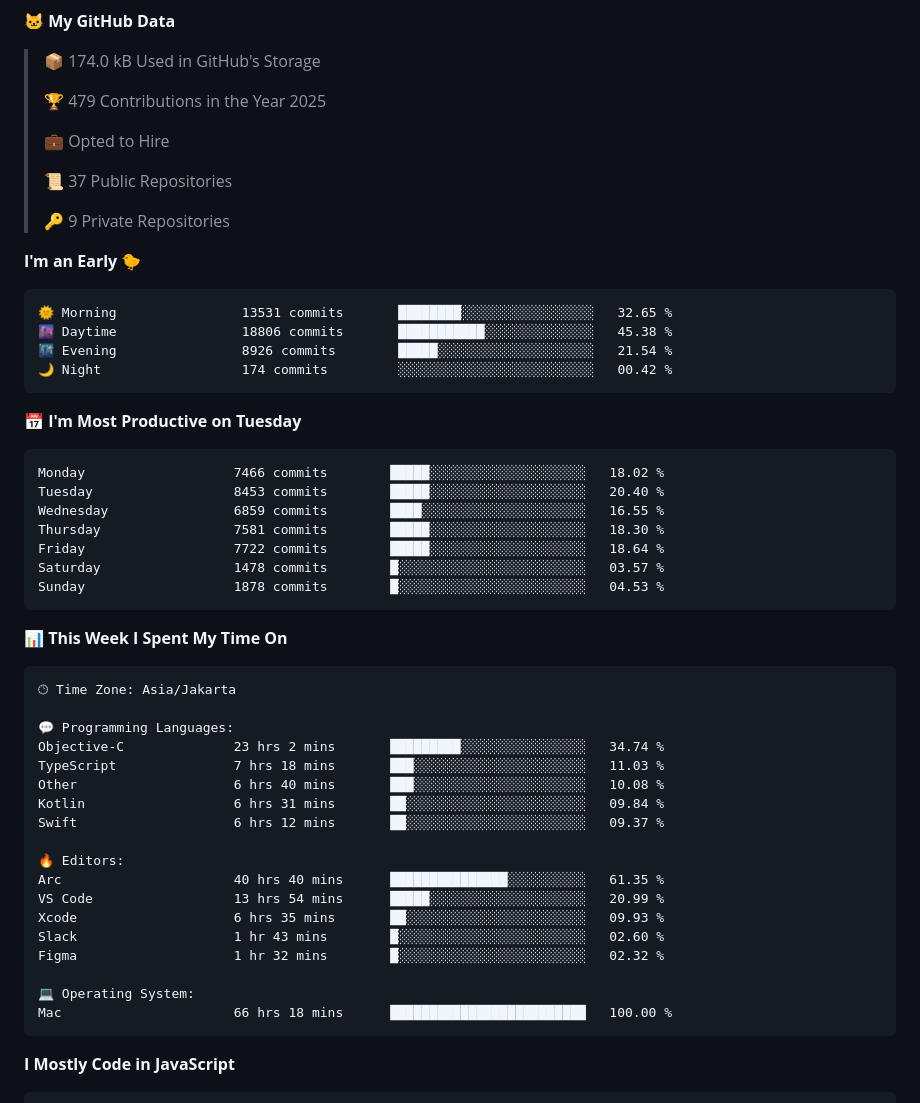
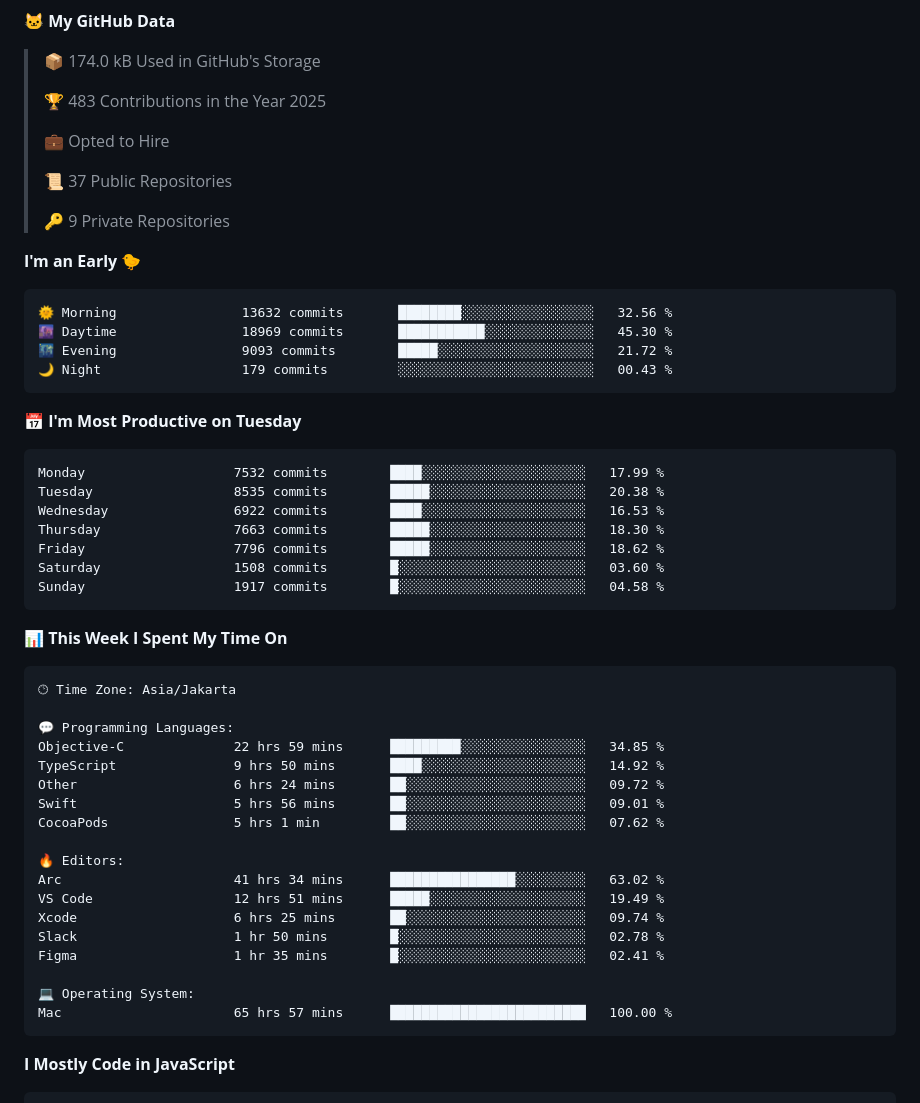
Before and after one commit to khoerulrizal/khoerulrizal, a Markdown page: README.md, the part around one of its changes. Rendered like a GitHub page.

Commit message:
Updated with Dev Metrics

````diff
--- a/README.md
+++ b/README.md
@@ -37,7 +37,7 @@ const rizal = {
 
 > 📦 174.0 kB Used in GitHub's Storage
  >
-> 🏆 479 Contributions in the Year 2025
+> 🏆 483 Contributions in the Year 2025
  >
 > 💼 Opted to Hire
  >
@@ -48,21 +48,21 @@ const rizal = {
 **I'm an Early 🐤**
 
 ```text
-🌞 Morning                13531 commits       ████████░░░░░░░░░░░░░░░░░   32.65 %
-🌆 Daytime                18806 commits       ███████████░░░░░░░░░░░░░░   45.38 %
-🌃 Evening                8926 commits        █████░░░░░░░░░░░░░░░░░░░░   21.54 %
-🌙 Night                  174 commits         ░░░░░░░░░░░░░░░░░░░░░░░░░   00.42 %
+🌞 Morning                13632 commits       ████████░░░░░░░░░░░░░░░░░   32.56 %
+🌆 Daytime                18969 commits       ███████████░░░░░░░░░░░░░░   45.30 %
+🌃 Evening                9093 commits        █████░░░░░░░░░░░░░░░░░░░░   21.72 %
+🌙 Night                  179 commits         ░░░░░░░░░░░░░░░░░░░░░░░░░   00.43 %
 ```
 📅 **I'm Most Productive on Tuesday**
 
 ```text
-Monday                   7466 commits        █████░░░░░░░░░░░░░░░░░░░░   18.02 %
-Tuesday                  8453 commits        █████░░░░░░░░░░░░░░░░░░░░   20.40 %
-Wednesday                6859 commits        ████░░░░░░░░░░░░░░░░░░░░░   16.55 %
-Thursday                 7581 commits        █████░░░░░░░░░░░░░░░░░░░░   18.30 %
-Friday                   7722 commits        █████░░░░░░░░░░░░░░░░░░░░   18.64 %
-Saturday                 1478 commits        █░░░░░░░░░░░░░░░░░░░░░░░░   03.57 %
-Sunday                   1878 commits        █░░░░░░░░░░░░░░░░░░░░░░░░   04.53 %
+Monday                   7532 commits        ████░░░░░░░░░░░░░░░░░░░░░   17.99 %
+Tuesday                  8535 commits        █████░░░░░░░░░░░░░░░░░░░░   20.38 %
+Wednesday                6922 commits        ████░░░░░░░░░░░░░░░░░░░░░   16.53 %
+Thursday                 7663 commits        █████░░░░░░░░░░░░░░░░░░░░   18.30 %
+Friday                   7796 commits        █████░░░░░░░░░░░░░░░░░░░░   18.62 %
+Saturday                 1508 commits        █░░░░░░░░░░░░░░░░░░░░░░░░   03.60 %
+Sunday                   1917 commits        █░░░░░░░░░░░░░░░░░░░░░░░░   04.58 %
 ```
 
 
@@ -72,21 +72,21 @@ Sunday                   1878 commits        █░░░░░░░░░░
 🕑︎ Time Zone: Asia/Jakarta
 
 💬 Programming Languages:
-Objective-C              23 hrs 2 mins       █████████░░░░░░░░░░░░░░░░   34.74 %
-TypeScript               7 hrs 18 mins       ███░░░░░░░░░░░░░░░░░░░░░░   11.03 %
-Other                    6 hrs 40 mins       ███░░░░░░░░░░░░░░░░░░░░░░   10.08 %
-Kotlin                   6 hrs 31 mins       ██░░░░░░░░░░░░░░░░░░░░░░░   09.84 %
-Swift                    6 hrs 12 mins       ██░░░░░░░░░░░░░░░░░░░░░░░   09.37 %
+Objective-C              22 hrs 59 mins      █████████░░░░░░░░░░░░░░░░   34.85 %
+TypeScript               9 hrs 50 mins       ████░░░░░░░░░░░░░░░░░░░░░   14.92 %
+Other                    6 hrs 24 mins       ██░░░░░░░░░░░░░░░░░░░░░░░   09.72 %
+Swift                    5 hrs 56 mins       ██░░░░░░░░░░░░░░░░░░░░░░░   09.01 %
+CocoaPods                5 hrs 1 min         ██░░░░░░░░░░░░░░░░░░░░░░░   07.62 %
 
 🔥 Editors:
-Arc                      40 hrs 40 mins      ███████████████░░░░░░░░░░   61.35 %
-VS Code                  13 hrs 54 mins      █████░░░░░░░░░░░░░░░░░░░░   20.99 %
-Xcode                    6 hrs 35 mins       ██░░░░░░░░░░░░░░░░░░░░░░░   09.93 %
-Slack                    1 hr 43 mins        █░░░░░░░░░░░░░░░░░░░░░░░░   02.60 %
-Figma                    1 hr 32 mins        █░░░░░░░░░░░░░░░░░░░░░░░░   02.32 %
+Arc                      41 hrs 34 mins      ████████████████░░░░░░░░░   63.02 %
+VS Code                  12 hrs 51 mins      █████░░░░░░░░░░░░░░░░░░░░   19.49 %
+Xcode                    6 hrs 25 mins       ██░░░░░░░░░░░░░░░░░░░░░░░   09.74 %
+Slack                    1 hr 50 mins        █░░░░░░░░░░░░░░░░░░░░░░░░   02.78 %
+Figma                    1 hr 35 mins        █░░░░░░░░░░░░░░░░░░░░░░░░   02.41 %
 
 💻 Operating System:
-Mac                      66 hrs 18 mins      █████████████████████████   100.00 %
+Mac                      65 hrs 57 mins      █████████████████████████   100.00 %
 ```
 
 **I Mostly Code in JavaScript**
````
Also changed, not shown: other parts of README.md (+2 -2 lines), assets/bar_graph.png.
